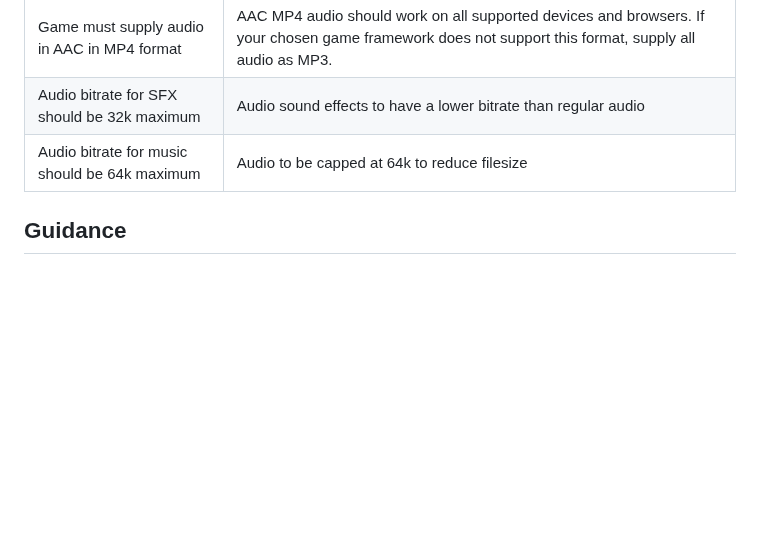
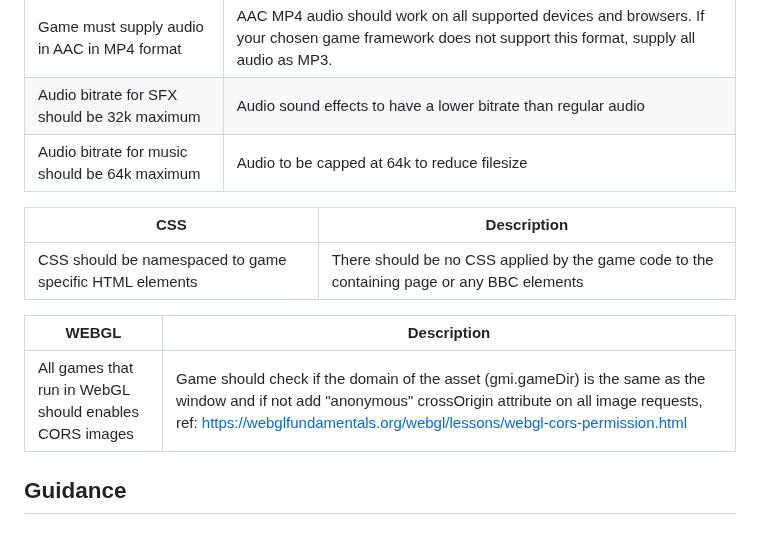
Before and after one commit to shvchukl8/bbcc, a Markdown page: docs/game-specifications.md, the part around the change. Rendered like a GitHub page; blank space fills up the shorter version.

```diff
--- a/docs/game-specifications.md
+++ b/docs/game-specifications.md
@@ -27,6 +27,15 @@ List of technical specifications that games must meet to pass certification.
 | Audio bitrate for SFX should be 32k maximum | Audio sound effects to have a lower bitrate than regular audio |
 | Audio bitrate for music should be 64k maximum | Audio to be capped at 64k to reduce filesize |
 
+| CSS | Description |
+|---------------|-------------|
+| CSS should be namespaced to game specific HTML elements | There should be no CSS applied by the game code to the containing page or any BBC elements |
+
+| WEBGL | Description |
+|---------------|-------------|
+| All games that run in WebGL should enables CORS images | Game should check if the domain of the asset (gmi.gameDir) is the same as the window and if not add "anonymous" crossOrigin attribute on all image requests, ref: https://webglfundamentals.org/webgl/lessons/webgl-cors-permission.html |
+
+
 ## Guidance
 
 ### Pausing the game
```
